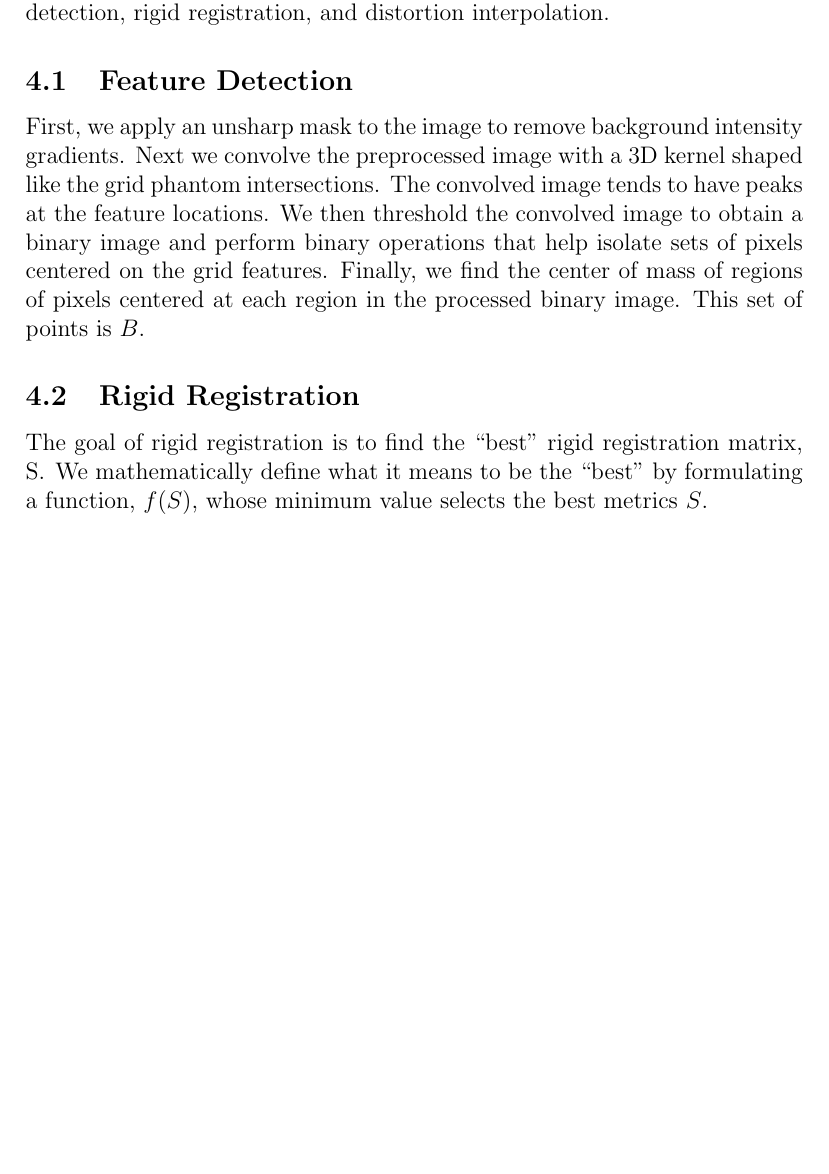
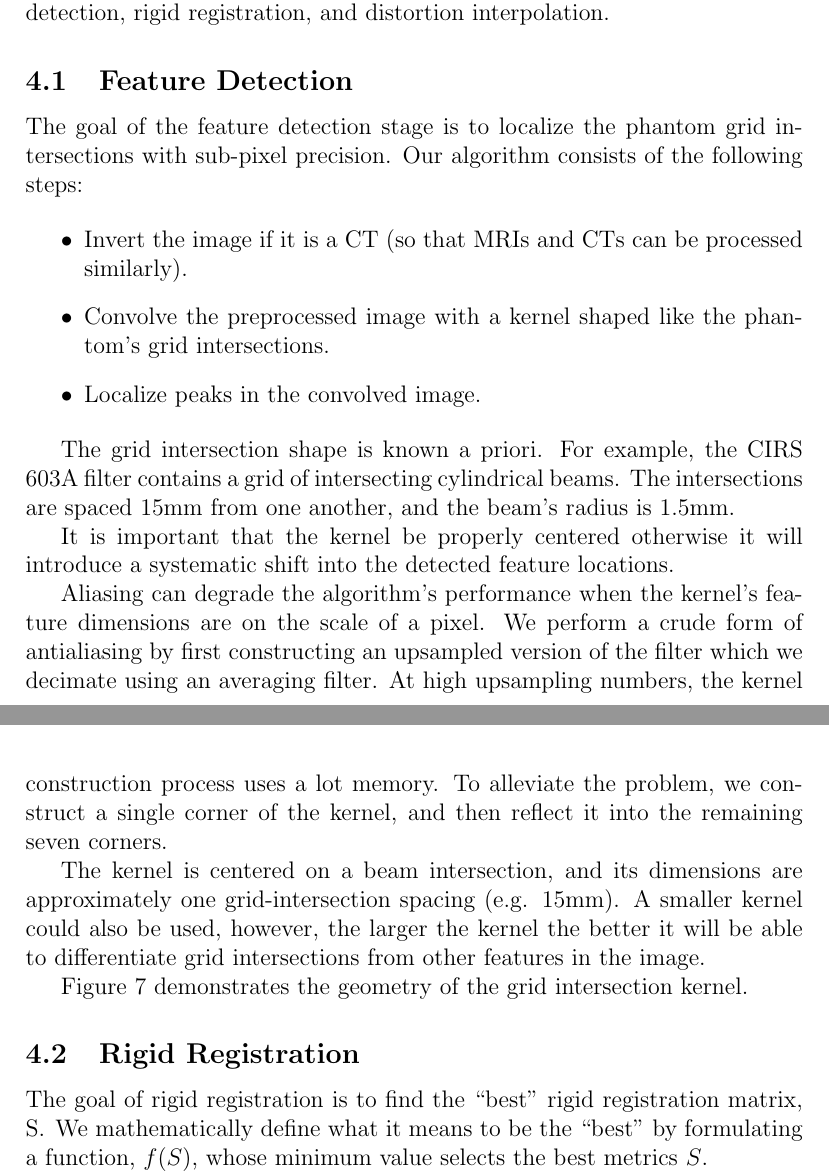
Before and after one commit to agmarco/SNC-Distortion-Check, a LaTeX document (reports/algorithm.tex): part of page 12 of 17 before the commit and two parts of pages 12 and 14 of 19 after it, the two joined at a grey line, cut so that both start at the same text, the shorter picture padded with empty space. Compiled offline with pdfLaTeX.

Commit message:
Update the report to discuss the new feature detection

```diff
--- a/reports/algorithm.tex
+++ b/reports/algorithm.tex
@@ -251,4 +251,20 @@ Our algorithm combines our ideas with those found in the literature \cite{stanes
 
 \subsection{Feature Detection}
 
-First, we apply an unsharp mask to the image to remove background intensity gradients.  Next we convolve the preprocessed image with a 3D kernel shaped like the grid phantom intersections.  The convolved image tends to have peaks at the feature locations.  We then threshold the convolved image to obtain a binary image and perform binary operations that help isolate sets of pixels centered on the grid features.  Finally, we find the center of mass of regions of pixels centered at each region in the processed binary image.  This set of points is $B$.
+The goal of the feature detection stage is to localize the phantom grid intersections with sub-pixel precision.  Our algorithm consists of the following steps:
+
+\begin{itemize}
+    \item Invert the image if it is a CT (so that MRIs and CTs can be processed similarly).
+    \item Convolve the preprocessed image with a kernel shaped like the phantom's grid intersections.
+    \item Localize peaks in the convolved image.
+\end{itemize}
+
+The grid intersection shape is known a priori.  For example, the CIRS 603A filter contains a grid of intersecting cylindrical beams.  The intersections are spaced 15mm from one another, and the beam's radius is 1.5mm.
+
+It is important that the kernel be properly centered otherwise it will introduce a systematic shift into the detected feature locations.
+
+Aliasing can degrade the algorithm's performance when the kernel's feature dimensions are on the scale of a pixel.  We perform a crude form of antialiasing by first constructing an upsampled version of the filter which we decimate using an averaging filter.  At high upsampling numbers, the kernel construction process uses a lot memory.  To alleviate the problem, we construct a single corner of the kernel, and then reflect it into the remaining seven corners.
+
+The kernel is centered on a beam intersection, and its dimensions are approximately one grid-intersection spacing (e.g. 15mm).  A smaller kernel could also be used, however, the larger the kernel the better it will be able to differentiate grid intersections from other features in the image.
+
+Figure \ref{fig:kernel} demonstrates the geometry of the grid intersection kernel.
@@ -255,3 +276,5 @@ First, we apply an unsharp mask to the image to remove background intensity grad
+    \label{fig:kernel}
+\end{figure}
 
 \subsection{Rigid Registration}
 
```
Also changed, not shown: reports/algorithm.tex (5 more changed lines), 1 other file.
